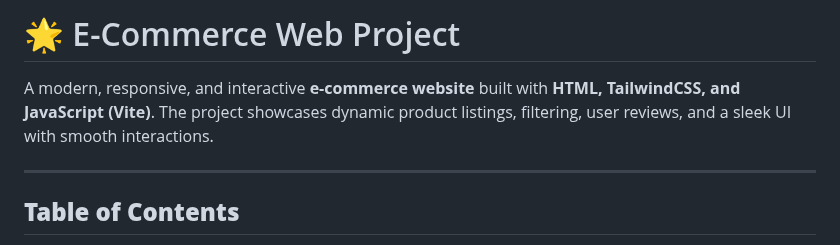
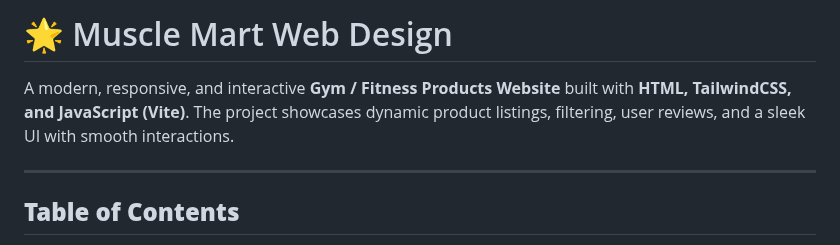
Before and after one commit to leonistheczar/muscle-mart, a Markdown page: README.md, the part around the change. GitHub-like rendering.

```diff
--- a/README.md
+++ b/README.md
@@ -1,6 +1,6 @@
-# 🌟 E-Commerce Web Project
+# 🌟 Muscle Mart Web Design
 
-A modern, responsive, and interactive **e-commerce website** built with **HTML, TailwindCSS, and JavaScript (Vite)**. The project showcases dynamic product listings, filtering, user reviews, and a sleek UI with smooth interactions.
+A modern, responsive, and interactive **Gym / Fitness Products Website** built with **HTML, TailwindCSS, and JavaScript (Vite)**. The project showcases dynamic product listings, filtering, user reviews, and a sleek UI with smooth interactions.
 
 ---
 
```
